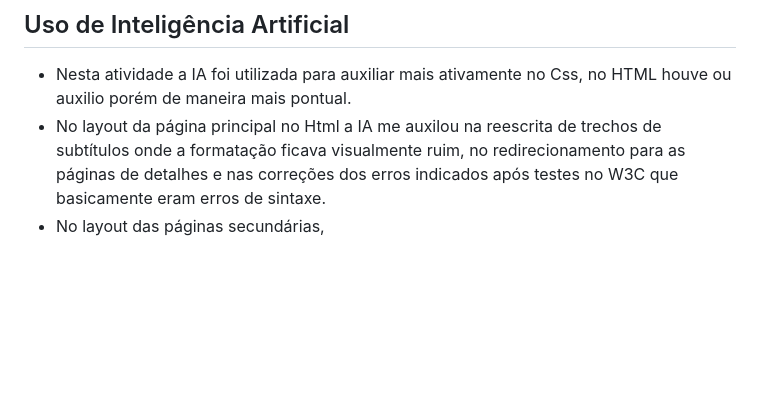
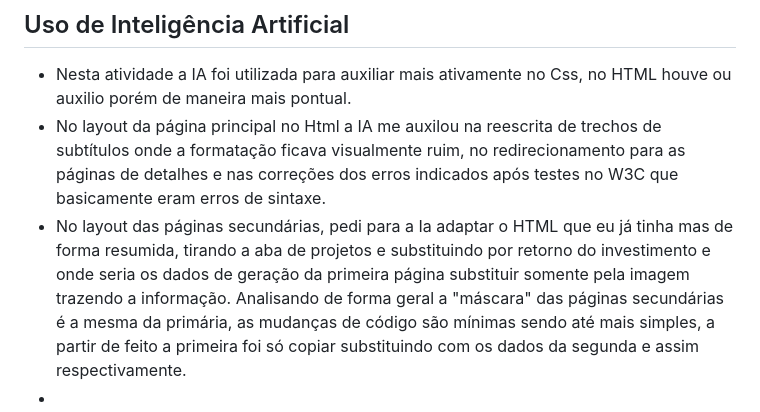
Before and after one commit to lucassilvasoares1302-max/ra-202451070789, a Markdown page: README.md, the part around the change. Drawn GitHub-style; blank space fills up the shorter version.

```diff
--- a/README.md
+++ b/README.md
@@ -53,4 +53,5 @@ Em cada disciplina:
 
 - Nesta atividade a IA foi utilizada para auxiliar mais ativamente no Css, no HTML houve ou auxilio porém de maneira mais pontual.
 - No layout da página principal no Html a IA me auxilou na reescrita de trechos de subtítulos onde a formatação ficava visualmente ruim, no redirecionamento para as páginas de detalhes e nas correções dos erros indicados após testes no W3C que basicamente eram erros de sintaxe.
-- No layout das páginas secundárias,
+- No layout das páginas secundárias, pedi para a Ia adaptar o HTML que eu já tinha mas de forma resumida, tirando a aba de projetos e substituindo por retorno do investimento e onde seria os dados de geração da primeira página substituir somente pela imagem trazendo a informação. Analisando de forma geral a "máscara" das páginas secundárias é a mesma da primária, as mudanças de código são mínimas sendo até mais simples, a partir de feito a primeira foi só copiar substituindo com os dados da segunda e assim respectivamente.
+-
```
